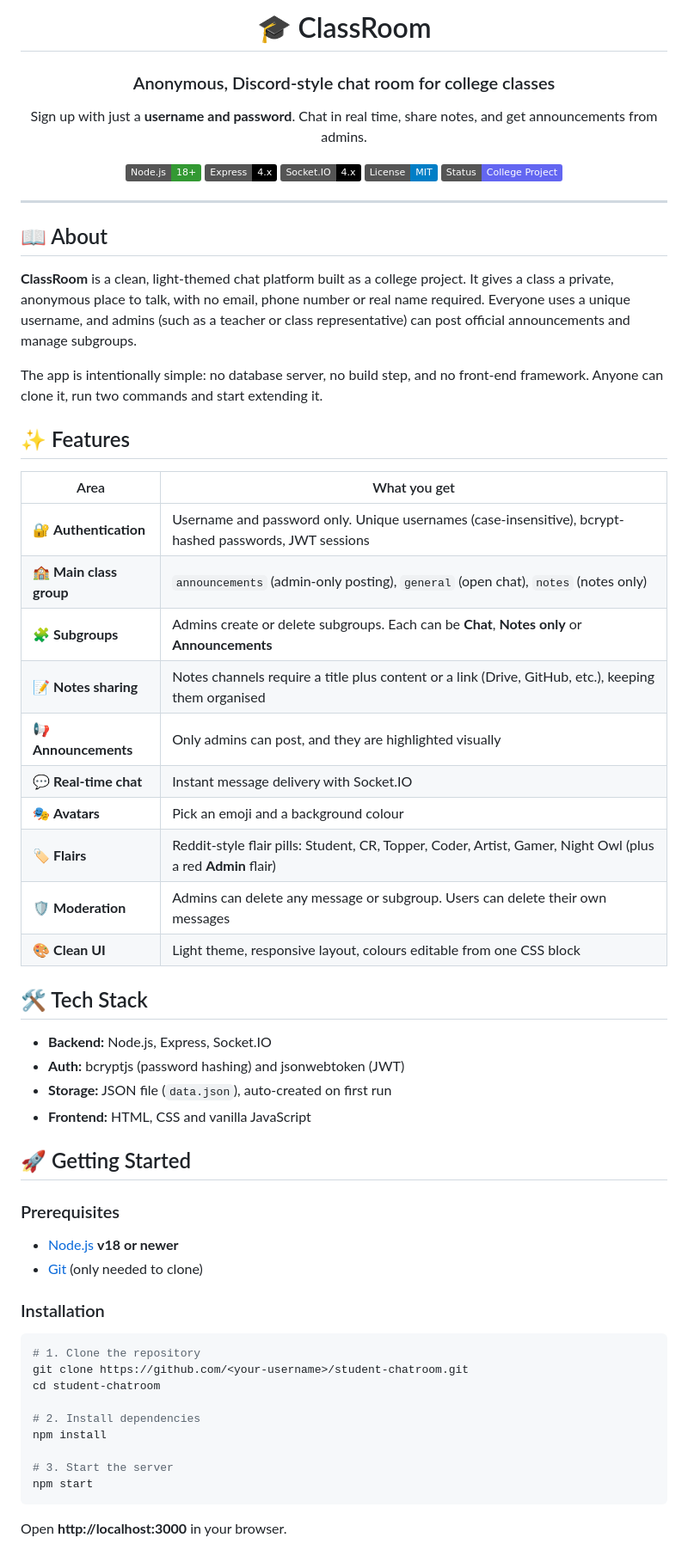
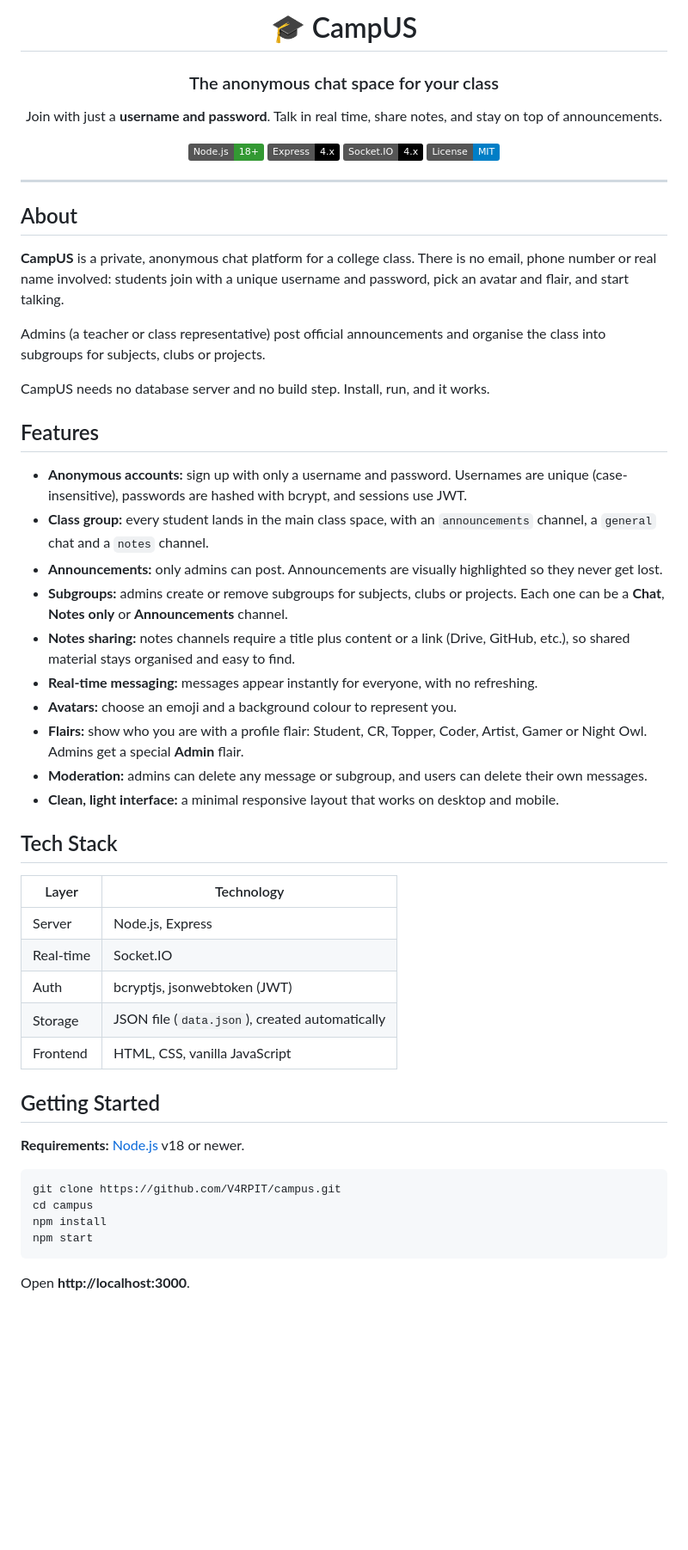
Before and after one commit to V4RPIT/CampUS, a Markdown page: README.md, the part around one of its changes. Shown at 86% size. GitHub-like rendering; badges without logos; blank space fills up the shorter version.

````diff
--- a/README.md
+++ b/README.md
@@ -1,68 +1,61 @@
 <div align="center">
 
-# 🎓 ClassRoom
+# 🎓 CampUS
 
-### Anonymous, Discord-style chat room for college classes
+### The anonymous chat space for your class
 
-Sign up with just a **username and password**. Chat in real time, share notes, and get announcements from admins.
+Join with just a **username and password**. Talk in real time, share notes, and stay on top of announcements.
 
 ![Node.js](https://img.shields.io/badge/Node.js-18%2B-339933?logo=node.js&logoColor=white)
 ![Express](https://img.shields.io/badge/Express-4.x-000000?logo=express&logoColor=white)
 ![Socket.IO](https://img.shields.io/badge/Socket.IO-4.x-010101?logo=socket.io&logoColor=white)
 ![License](https://img.shields.io/badge/License-MIT-blue)
-![Status](https://img.shields.io/badge/Status-College%20Project-6366f1)
 
 </div>
 
 ---
 
-## 📖 About
+## About
 
-**ClassRoom** is a clean, light-themed chat platform built as a college project. It gives a class a private, anonymous place to talk, with no email, phone number or real name required. Everyone uses a unique username, and admins (such as a teacher or class representative) can post official announcements and manage subgroups.
+**CampUS** is a private, anonymous chat platform for a college class. There is no email, phone number or real name involved: students join with a unique username and password, pick an avatar and flair, and start talking.
 
-The app is intentionally simple: no database server, no build step, and no front-end framework. Anyone can clone it, run two commands and start extending it.
+Admins (a teacher or class representative) post official announcements and organise the class into subgroups for subjects, clubs or projects.
 
-## ✨ Features
+CampUS needs no database server and no build step. Install, run, and it works.
 
-| Area | What you get |
+## Features
+
+- **Anonymous accounts:** sign up with only a username and password. Usernames are unique (case-insensitive), passwords are hashed with bcrypt, and sessions use JWT.
+- **Class group:** every student lands in the main class space, with an `announcements` channel, a `general` chat and a `notes` channel.
+- **Announcements:** only admins can post. Announcements are visually highlighted so they never get lost.
+- **Subgroups:** admins create or remove subgroups for subjects, clubs or projects. Each one can be a **Chat**, **Notes only** or **Announcements** channel.
+- **Notes sharing:** notes channels require a title plus content or a link (Drive, GitHub, etc.), so shared material stays organised and easy to find.
+- **Real-time messaging:** messages appear instantly for everyone, with no refreshing.
+- **Avatars:** choose an emoji and a background colour to represent you.
+- **Flairs:** show who you are with a profile flair: Student, CR, Topper, Coder, Artist, Gamer or Night Owl. Admins get a special **Admin** flair.
+- **Moderation:** admins can delete any message or subgroup, and users can delete their own messages.
+- **Clean, light interface:** a minimal responsive layout that works on desktop and mobile.
+
+## Tech Stack
+
+| Layer | Technology |
 |---|---|
-| 🔐 **Authentication** | Username and password only. Unique usernames (case-insensitive), bcrypt-hashed passwords, JWT sessions |
-| 🏫 **Main class group** | `announcements` (admin-only posting), `general` (open chat), `notes` (notes only) |
-| 🧩 **Subgroups** | Admins create or delete subgroups. Each can be **Chat**, **Notes only** or **Announcements** |
-| 📝 **Notes sharing** | Notes channels require a title plus content or a link (Drive, GitHub, etc.), keeping them organised |
-| 📢 **Announcements** | Only admins can post, and they are highlighted visually |
-| 💬 **Real-time chat** | Instant message delivery with Socket.IO |
-| 🎭 **Avatars** | Pick an emoji and a background colour |
-| 🏷️ **Flairs** | Reddit-style flair pills: Student, CR, Topper, Coder, Artist, Gamer, Night Owl (plus a red **Admin** flair) |
-| 🛡️ **Moderation** | Admins can delete any message or subgroup. Users can delete their own messages |
-| 🎨 **Clean UI** | Light theme, responsive layout, colours editable from one CSS block |
+| Server | Node.js, Express |
+| Real-time | Socket.IO |
+| Auth | bcryptjs, jsonwebtoken (JWT) |
+| Storage | JSON file (`data.json`), created automatically |
+| Frontend | HTML, CSS, vanilla JavaScript |
 
-## 🛠️ Tech Stack
+## Getting Started
 
-- **Backend:** Node.js, Express, Socket.IO
-- **Auth:** bcryptjs (password hashing) and jsonwebtoken (JWT)
-- **Storage:** JSON file (`data.json`), auto-created on first run
-- **Frontend:** HTML, CSS and vanilla JavaScript
-
-## 🚀 Getting Started
-
-### Prerequisites
-- [Node.js](https://nodejs.org/) **v18 or newer**
-- [Git](https://git-scm.com/) (only needed to clone)
-
-### Installation
+**Requirements:** [Node.js](https://nodejs.org/) v18 or newer.
 
 ```bash
-# 1. Clone the repository
-git clone https://github.com/<your-username>/student-chatroom.git
-cd student-chatroom
-
-# 2. Install dependencies
+git clone https://github.com/V4RPIT/campus.git
+cd campus
 npm install
-
-# 3. Start the server
 npm start
 ```
 
-Open **http://localhost:3000** in your browser.
+Open **http://localhost:3000**.
 
````
Also changed, not shown: other parts of README.md (+36 -99 lines).
